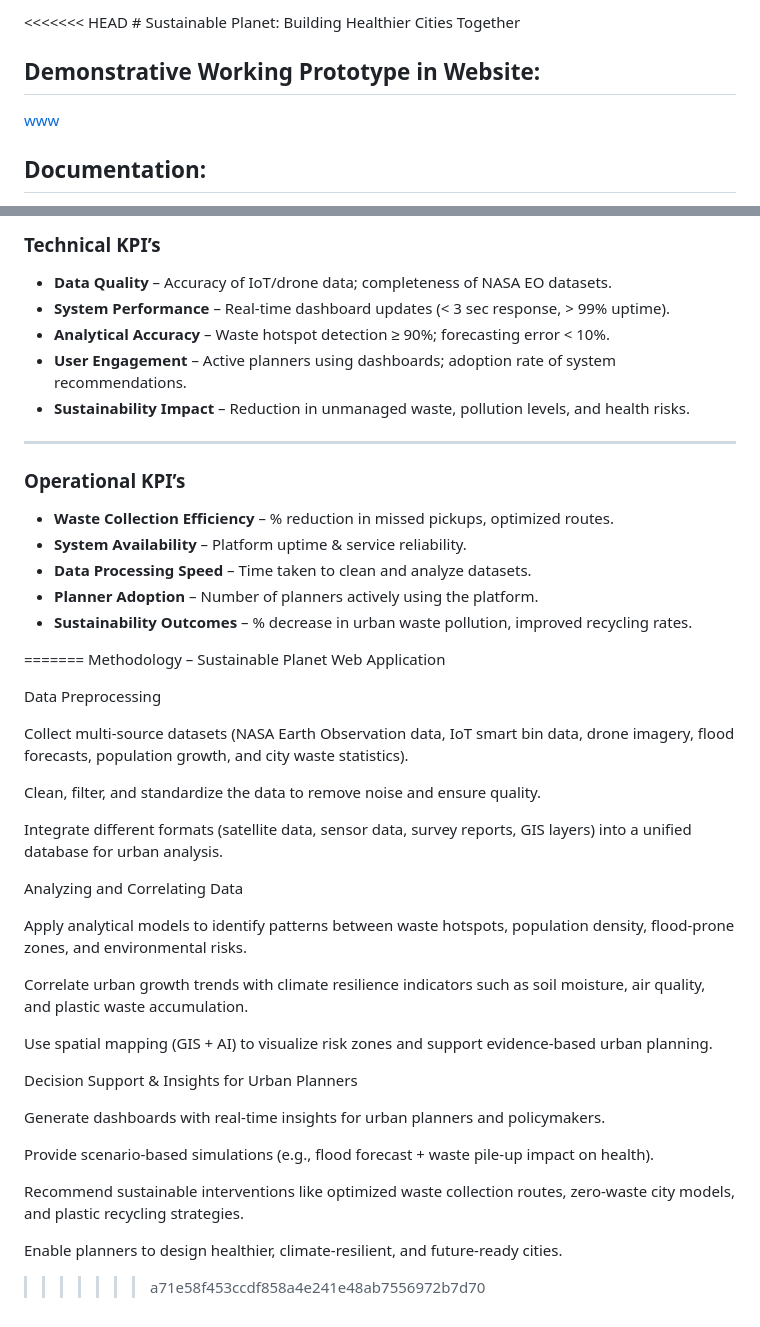
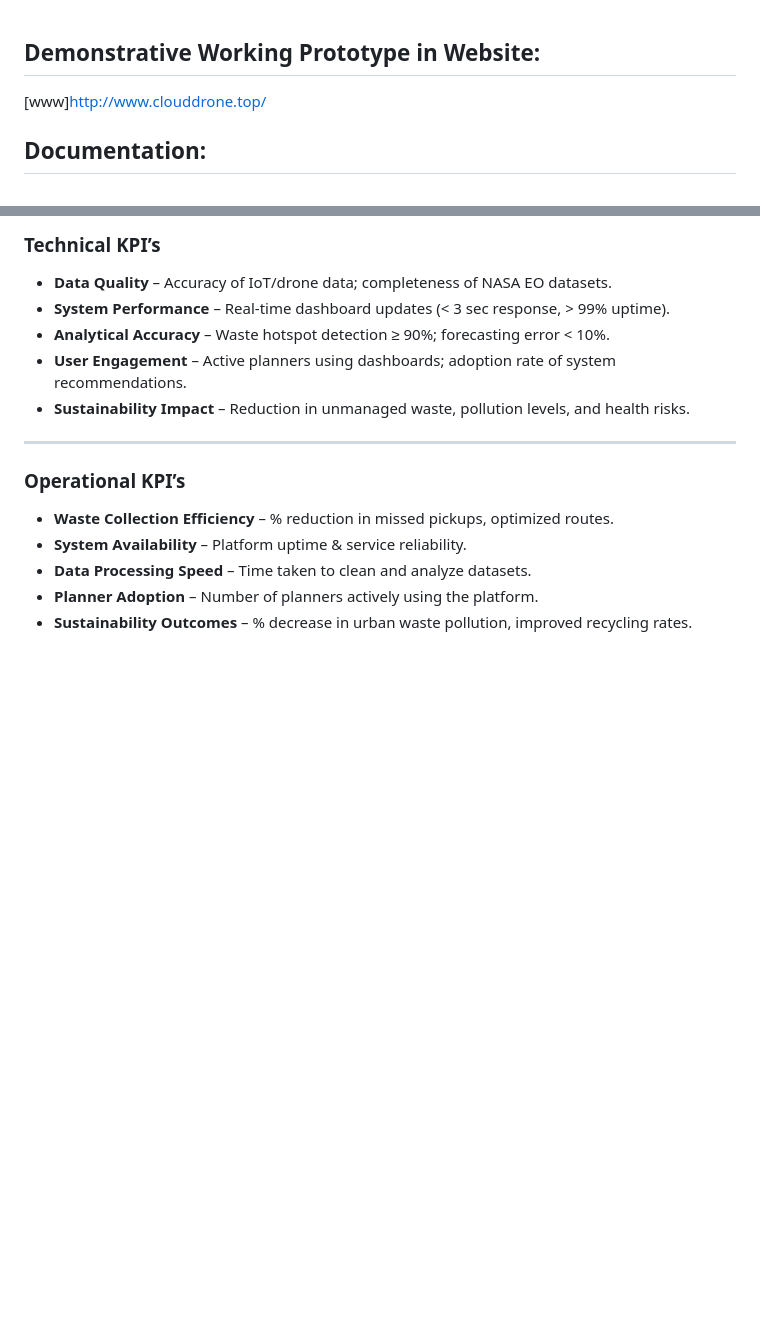
Before and after one commit to ebu3565/nasa-space-app, a Markdown page: README.md, 2 parts joined by grey strips. Rendered like a GitHub page; blank space fills up the shorter version.

```diff
--- a/README.md
+++ b/README.md
@@ -1,9 +1,6 @@
-<<<<<<< HEAD
-﻿# Sustainable Planet: Building Healthier Cities Together
-
 ## Demonstrative Working Prototype in Website:
 
-[www](http://www.clouddrone.top/)
+[www]http://www.clouddrone.top/
 
 ## Documentation:
 
@@ -77,33 +74,3 @@ The web application integrates **multi-source urban datasets** (satellite imager
 * **Data Processing Speed** – Time taken to clean and analyze datasets.
 * **Planner Adoption** – Number of planners actively using the platform.
 * **Sustainability Outcomes** – % decrease in urban waste pollution, improved recycling rates.
-
-=======
-Methodology – Sustainable Planet Web Application
-
-Data Preprocessing
-
-Collect multi-source datasets (NASA Earth Observation data, IoT smart bin data, drone imagery, flood forecasts, population growth, and city waste statistics).
-
-Clean, filter, and standardize the data to remove noise and ensure quality.
-
-Integrate different formats (satellite data, sensor data, survey reports, GIS layers) into a unified database for urban analysis.
-
-Analyzing and Correlating Data
-
-Apply analytical models to identify patterns between waste hotspots, population density, flood-prone zones, and environmental risks.
-
-Correlate urban growth trends with climate resilience indicators such as soil moisture, air quality, and plastic waste accumulation.
-
-Use spatial mapping (GIS + AI) to visualize risk zones and support evidence-based urban planning.
-
-Decision Support & Insights for Urban Planners
-
-Generate dashboards with real-time insights for urban planners and policymakers.
-
-Provide scenario-based simulations (e.g., flood forecast + waste pile-up impact on health).
-
-Recommend sustainable interventions like optimized waste collection routes, zero-waste city models, and plastic recycling strategies.
-
-Enable planners to design healthier, climate-resilient, and future-ready cities.
->>>>>>> a71e58f453ccdf858a4e241e48ab7556972b7d70
```
